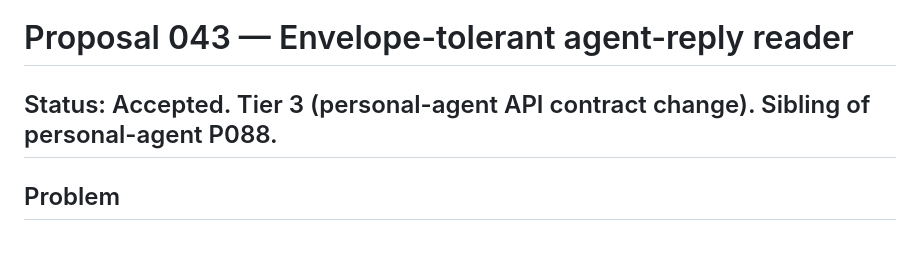
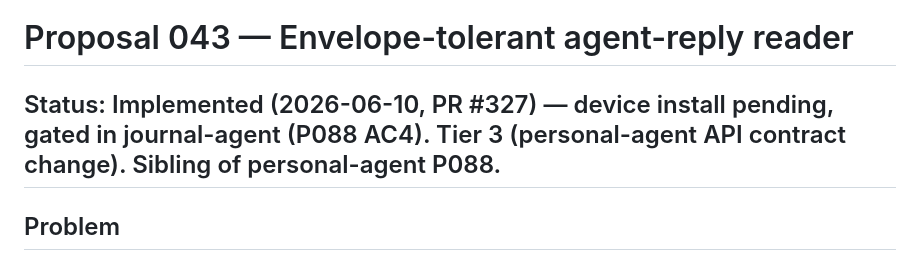
Before and after one commit to mjarco/voice-agent, a Markdown page: docs/proposals/043-envelope-tolerant-reply-reader.md, the part around the change. Rendered like a GitHub page.

Commit message:
docs(043): status — Implemented (PR #327), device install pending (#328)
* feat(043/t1): envelope-tolerant agent-reply reader

_handleReply unwraps {"data": {...}} when present (P088 server);
permanent flat-shape fallback keeps every client/server pairing
working. Seven-test group pins flat, enveloped, session-control-in-
data, data:null, non-map data, precedence, and malformed bodies.

Proposal: docs/proposals/043-envelope-tolerant-reply-reader.md
Deploy gate: this build must be on-device before personal-agent P088
deploys (journal-agent action item via P088 T4).

Co-Authored-By: Claude Fable 5 <noreply@anthropic.com>

* docs(043): status — Implemented (PR #327), device install pending

Co-Authored-By: Claude Fable 5 <noreply@anthropic.com>

---------

Co-authored-by: Michał Jarco <michal.jarco@adcolony.com>
Co-authored-by: Claude Fable 5 <noreply@anthropic.com>

```diff
--- a/docs/proposals/043-envelope-tolerant-reply-reader.md
+++ b/docs/proposals/043-envelope-tolerant-reply-reader.md
@@ -1,6 +1,6 @@
 # Proposal 043 — Envelope-tolerant agent-reply reader
 
-## Status: Accepted. Tier 3 (personal-agent API contract change). Sibling of personal-agent P088.
+## Status: Implemented (2026-06-10, PR #327) — device install pending, gated in journal-agent (P088 AC4). Tier 3 (personal-agent API contract change). Sibling of personal-agent P088.
 
 ## Problem
 
```
